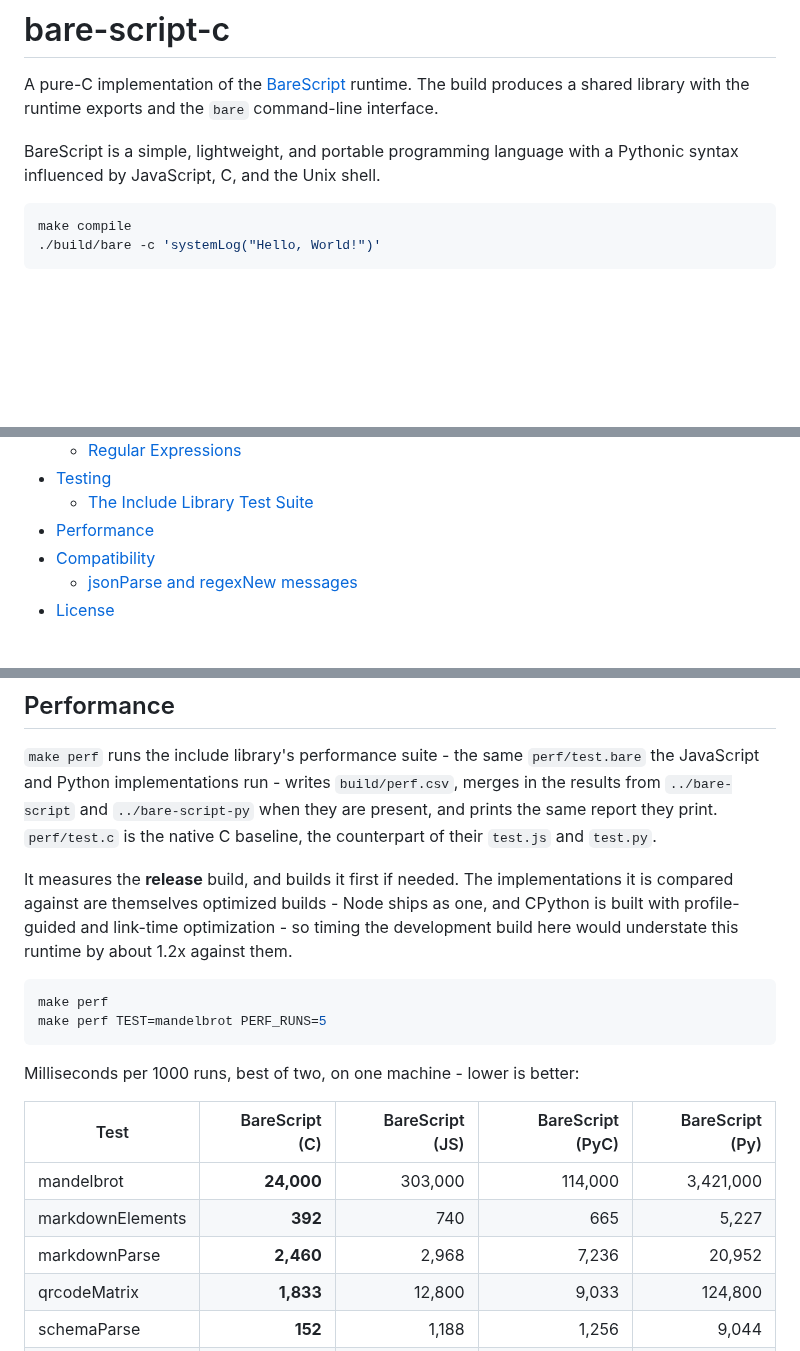
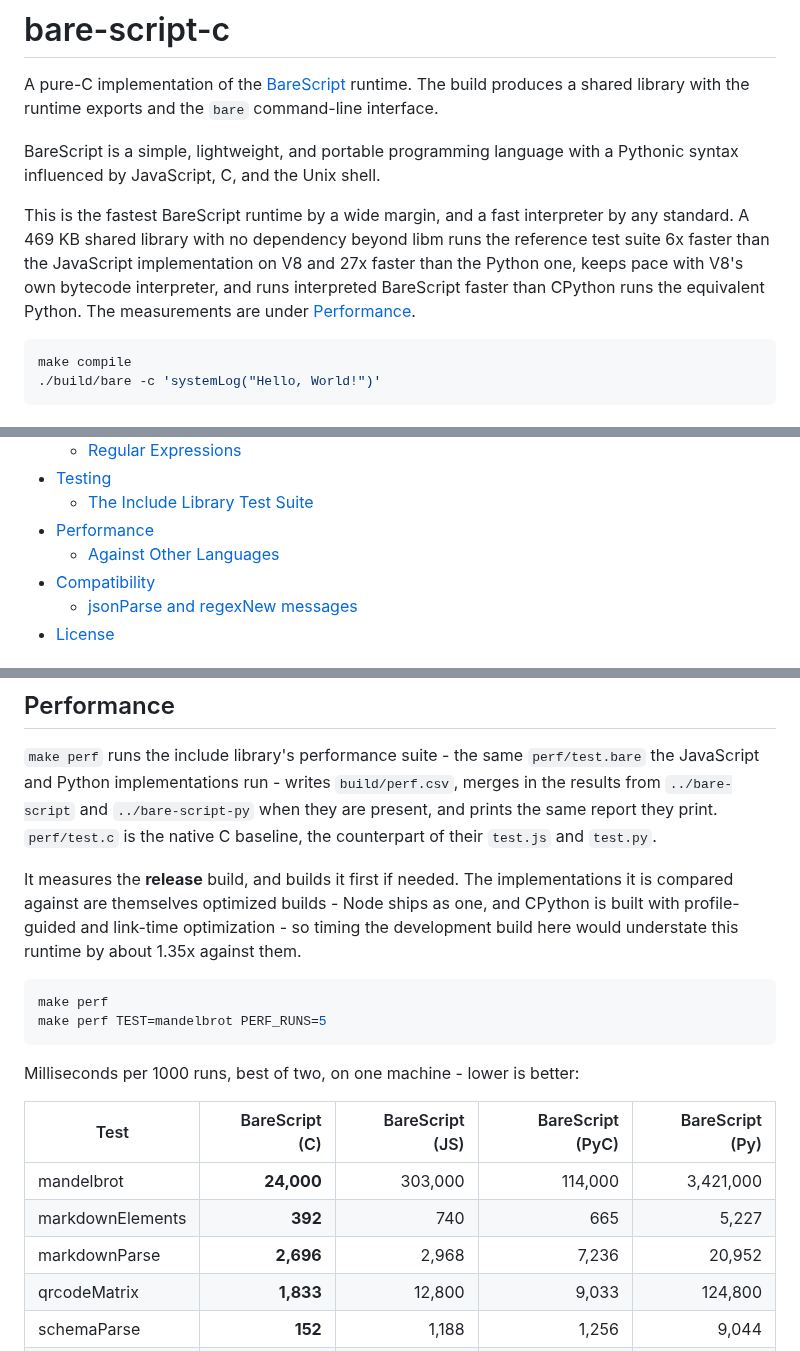
Before and after one commit to craigahobbs/bare-script-c, a Markdown page: README.md, 3 parts joined by grey strips. Drawn GitHub-style; blank space fills up the shorter version.

````diff
--- a/README.md
+++ b/README.md
@@ -6,6 +6,12 @@ interface.
 
 BareScript is a simple, lightweight, and portable programming language with a Pythonic syntax
 influenced by JavaScript, C, and the Unix shell.
+
+This is the fastest BareScript runtime by a wide margin, and a fast interpreter by any standard. A
+469 KB shared library with no dependency beyond libm runs the reference test suite 6x faster than
+the JavaScript implementation on V8 and 27x faster than the Python one, keeps pace with V8's own
+bytecode interpreter, and runs interpreted BareScript faster than CPython runs the equivalent
+Python. The measurements are under [Performance](#performance).
 
 ```sh
 make compile
@@ -33,6 +39,7 @@ make compile
 - [Testing](#testing)
   - [The Include Library Test Suite](#the-include-library-test-suite)
 - [Performance](#performance)
+  - [Against Other Languages](#against-other-languages)
 - [Compatibility](#compatibility)
   - [jsonParse and regexNew messages](#jsonparse-and-regexnew-messages)
 - [License](#license)
@@ -558,7 +565,7 @@ print. `perf/test.c` is the native C baseline, the counterpart of their `test.js
 It measures the **release** build, and builds it first if needed. The implementations it is
 compared against are themselves optimized builds - Node ships as one, and CPython is built with
 profile-guided and link-time optimization - so timing the development build here would understate
-this runtime by about 1.2x against them.
+this runtime by about 1.35x against them.
 
 ```sh
 make perf
@@ -571,7 +578,7 @@ Milliseconds per 1000 runs, best of two, on one machine - lower is better:
 | ---------------- | --------------:| ---------------:| ----------------:| ---------------:|
 | mandelbrot       |     **24,000** |         303,000 |          114,000 |       3,421,000 |
 | markdownElements |        **392** |             740 |              665 |           5,227 |
-| markdownParse    |      **2,460** |           2,968 |            7,236 |          20,952 |
+| markdownParse    |      **2,696** |           2,968 |            7,236 |          20,952 |
 | qrcodeMatrix     |      **1,833** |          12,800 |            9,033 |         124,800 |
 | schemaParse      |        **152** |           1,188 |            1,256 |           9,044 |
 | schemaValidate   |        **196** |           1,920 |            1,060 |          14,428 |
````
Also changed, not shown: other parts of README.md (+49 -1 lines).
